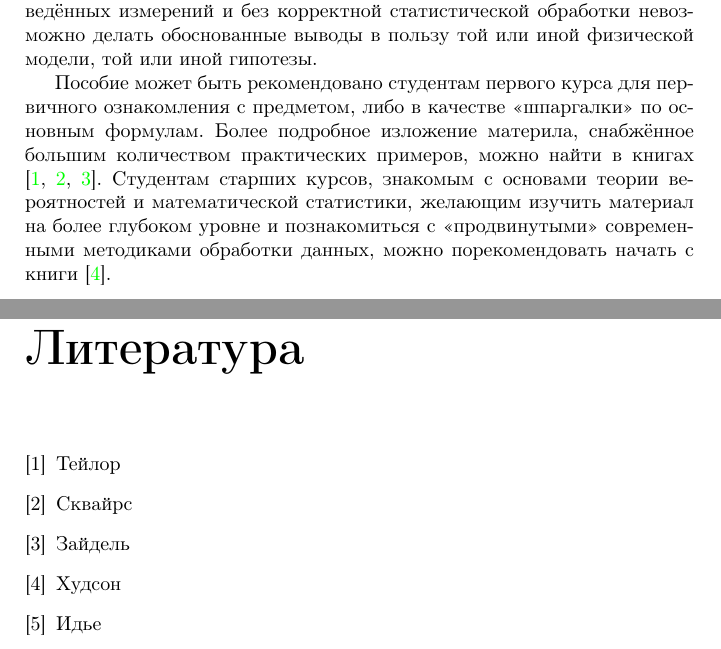
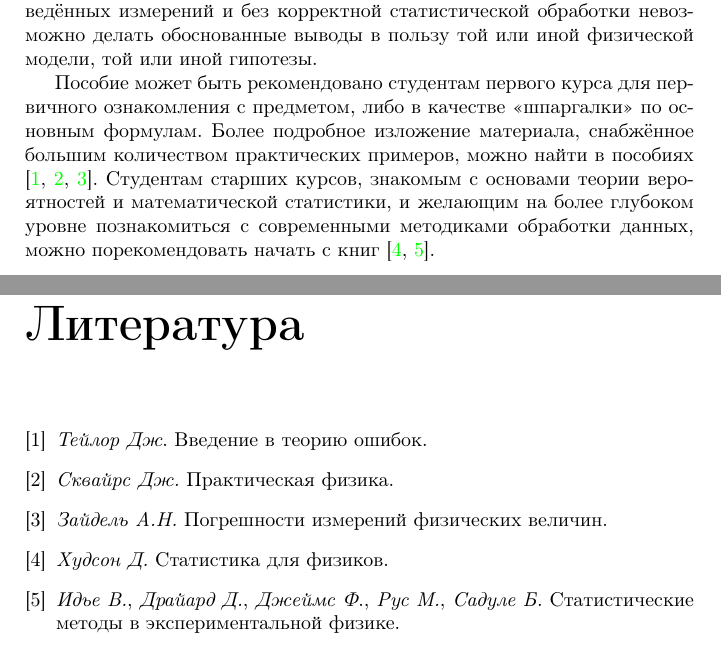
Before and after one commit to mipt-genphys/mipt-stat-book, a LaTeX document (main.tex, which reads stat-methods.sty): two parts of pages 5 and 63 of 63 before the commit and two parts of pages 5 and 62 of 62 after it, joined at a grey line, cut so that both start at the same text. Compiled offline with pdfLaTeX.

Commit message:
Some minor fixes

```diff
--- a/main.tex
+++ b/main.tex
@@ -36,13 +36,12 @@
 
     Пособие может быть рекомендовано студентам первого курса для первичного
     ознакомления с предметом, либо в качестве <<шпаргалки>>
-    по основным формулам. Более подробное изложение материла, снабжённое
-    большим количеством практических примеров, можно найти в книгах
+    по основным формулам. Более подробное изложение материала, снабжённое
+    большим количеством практических примеров, можно найти в пособиях
     \cite{taylor,squires,zaidel}. Студентам старших курсов, знакомым
-    с основами теории вероятностей и математической статистики, желающим
-    изучить материал на более глубоком уровне и познакомиться с <<продвинутыми>>
-    современными методиками обработки данных, можно порекомендовать начать
-    с книги \cite{hudson}.
+    с основами теории вероятностей и математической статистики, и желающим
+    на более глубоком уровне познакомиться с современными методиками обработки
+    данных, можно порекомендовать начать с книг \cite{hudson,idie}.
 %\chapter*{Как читать это пособие}
 %\todo[inline, color = green]{TODO}
 
@@ -60,15 +59,15 @@
 
 \begin{thebibliography}{1}
 
-\bibitem{taylor}Тейлор
+\bibitem{taylor} \textit{Тейлор Дж}. Введение в теорию ошибок.
 
-\bibitem{squires}Сквайрс
+\bibitem{squires} \textit{Сквайрс Дж.} Практическая физика.
 
-\bibitem{zaidel}Зайдель
+\bibitem{zaidel} \textit{Зайдель А.Н.} Погрешности измерений физических величин.
 
-\bibitem{hudson}Худсон
+\bibitem{hudson} \textit{Худсон Д.} Статистика для физиков.
 
-\bibitem{idie}Идье
+\bibitem{idie} \textit{Идье В.}, \textit{Драйард Д.}, \textit{Джеймс Ф}., \textit{Рус М.}, \textit{Садуле Б.} Статистические методы в экспериментальной физике.
 
 \end{thebibliography}
 
--- a/stat-methods.sty
+++ b/stat-methods.sty
@@ -49,19 +49,19 @@ skipabove=\medskipamount,%
 skipbelow=\medskipamount]{mdframed}
 
 \newcommand{\example}[1]{%
-\begin{mdframed}
+\begin{mdframed}\small
 \textbf{Пример.~}#1\par
 \end{mdframed}%
 }
 
 \newcommand{\exercise}[1]{%
-\begin{mdframed}
+\begin{mdframed}\small
 \textbf{Упражнение.~}#1\par
 \end{mdframed}%
 }
 
 \newcommand{\note}[1]{%
-\begin{mdframed}
+\begin{mdframed}\small
 \textbf{Замечание.~}#1\par
 \end{mdframed}%
 }
@@ -78,4 +78,7 @@ skipbelow=\medskipamount]{mdframed}
     \end{mdframed}
 }
 
-\newcommand{\average}[1]{\ensuremath{\left<#1\right>}}
+\newcommand*{\average}[1]{\ensuremath{\left<#1\right>}}
+\newcommand*{\limaverage}[1]{\ensuremath{\overline{#1}}}
+
+\graphicspath{{./images/}}
```
Also changed, not shown: measure.tex (+3 -3 lines).
